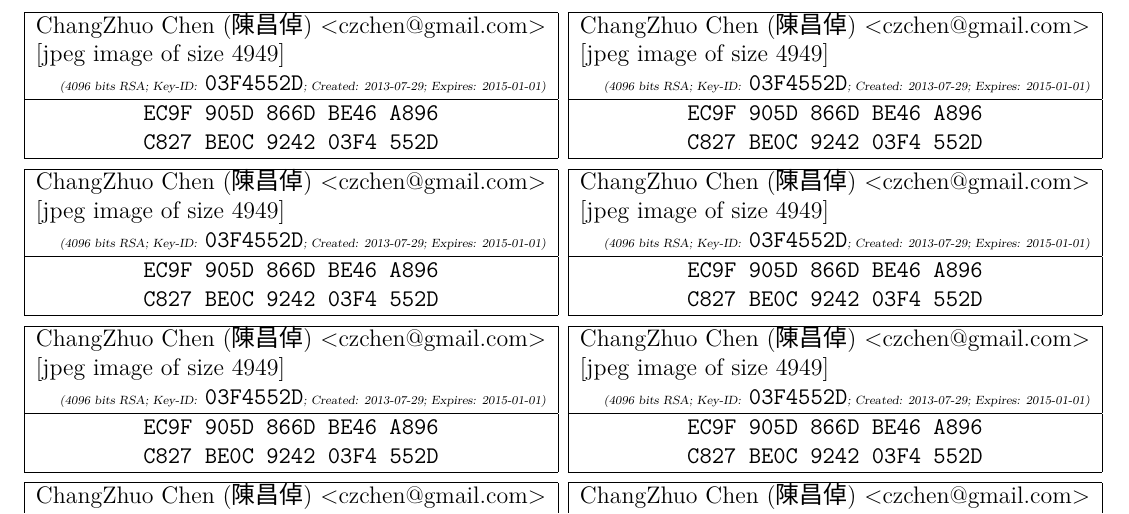
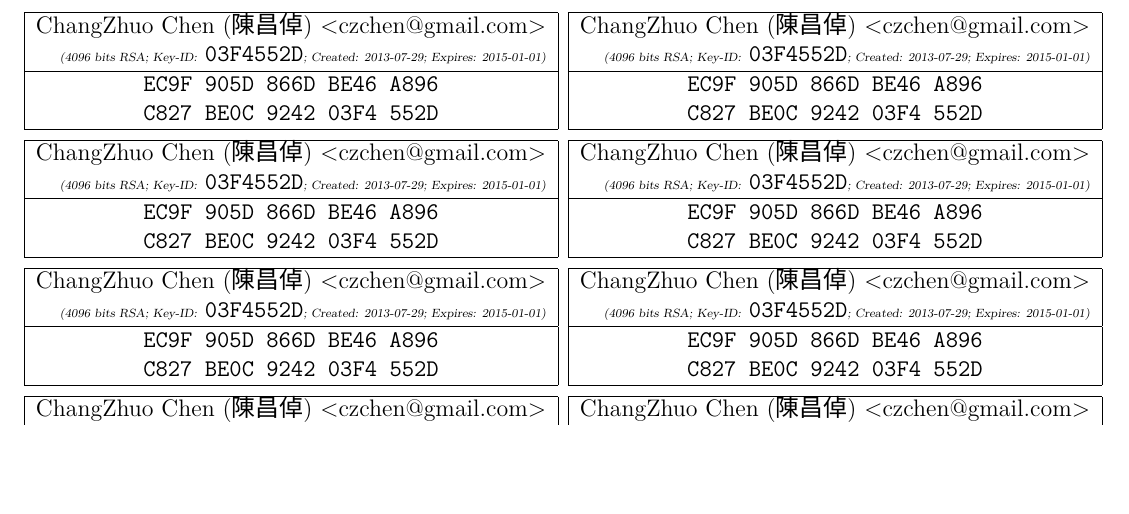
Before and after one commit to czchen/czchen.github.io, a LaTeX document (key/key.tex): part of the page, cut so that both start at the same text, the shorter picture padded with empty space. Compiled offline with XeLaTeX; a missing font is replaced by an installed copy or a similar font.

Commit message:
Remove photo key

```diff
--- a/key/key.tex
+++ b/key/key.tex
@@ -52,7 +52,6 @@
 \hline%
 %------------------------------------------------
 \multicolumn{1}{|l|}{ChangZhuo Chen (陳昌倬) \textless{}czchen@gmail.com\textgreater{}}\\
-\multicolumn{1}{|l|}{{[}jpeg image of size 4949]}\\
 \multicolumn{1}{|r|}{{\tiny\textsl{(4096 bits RSA; Key-ID:}} \texttt{03F4552D}{\tiny\textsl{; Created: 2013-07-29; Expires: 2015-01-01)}}}\\
 \hline%------------------------------------------
 \texttt{EC9F 905D 866D BE46 A896}\\
```
